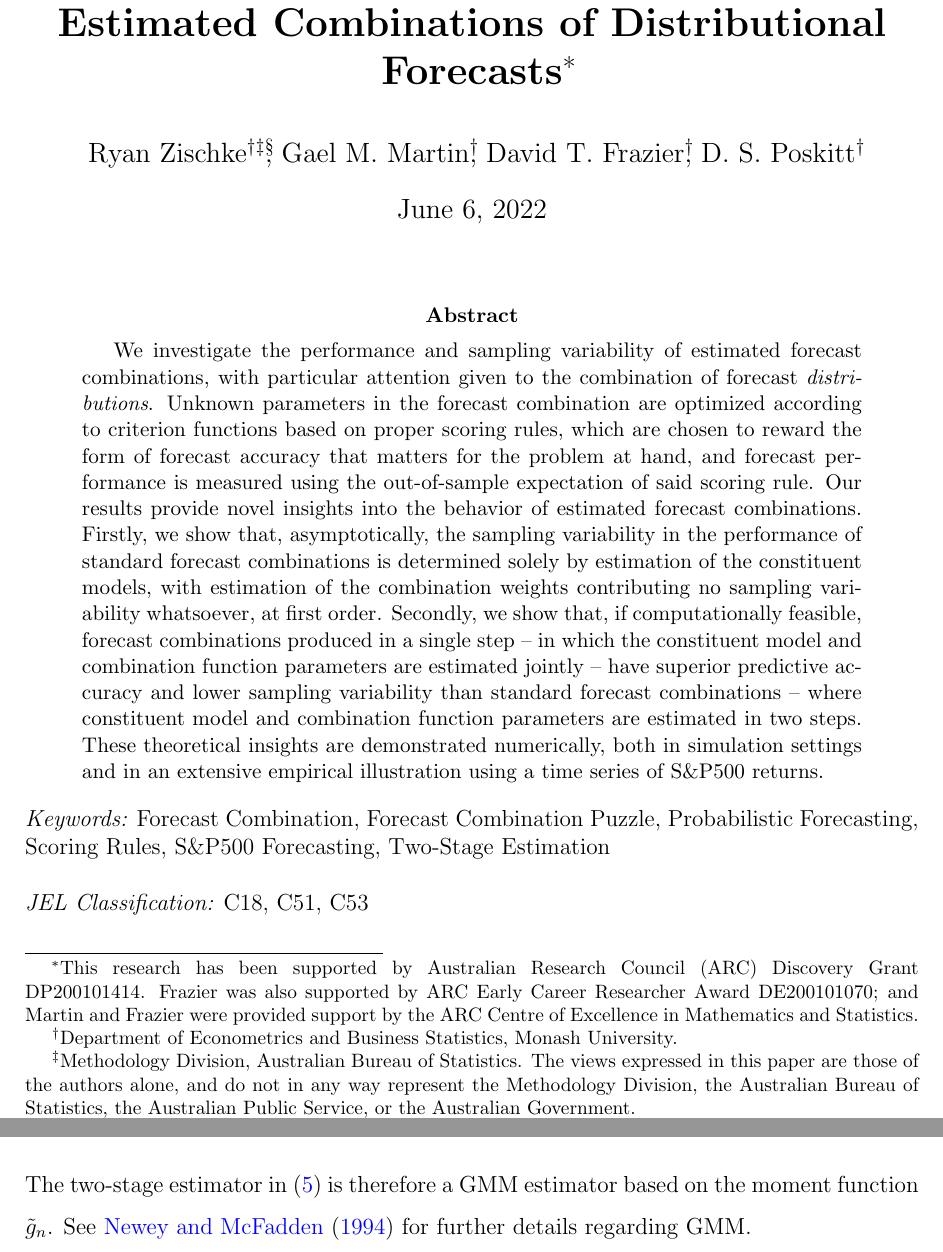
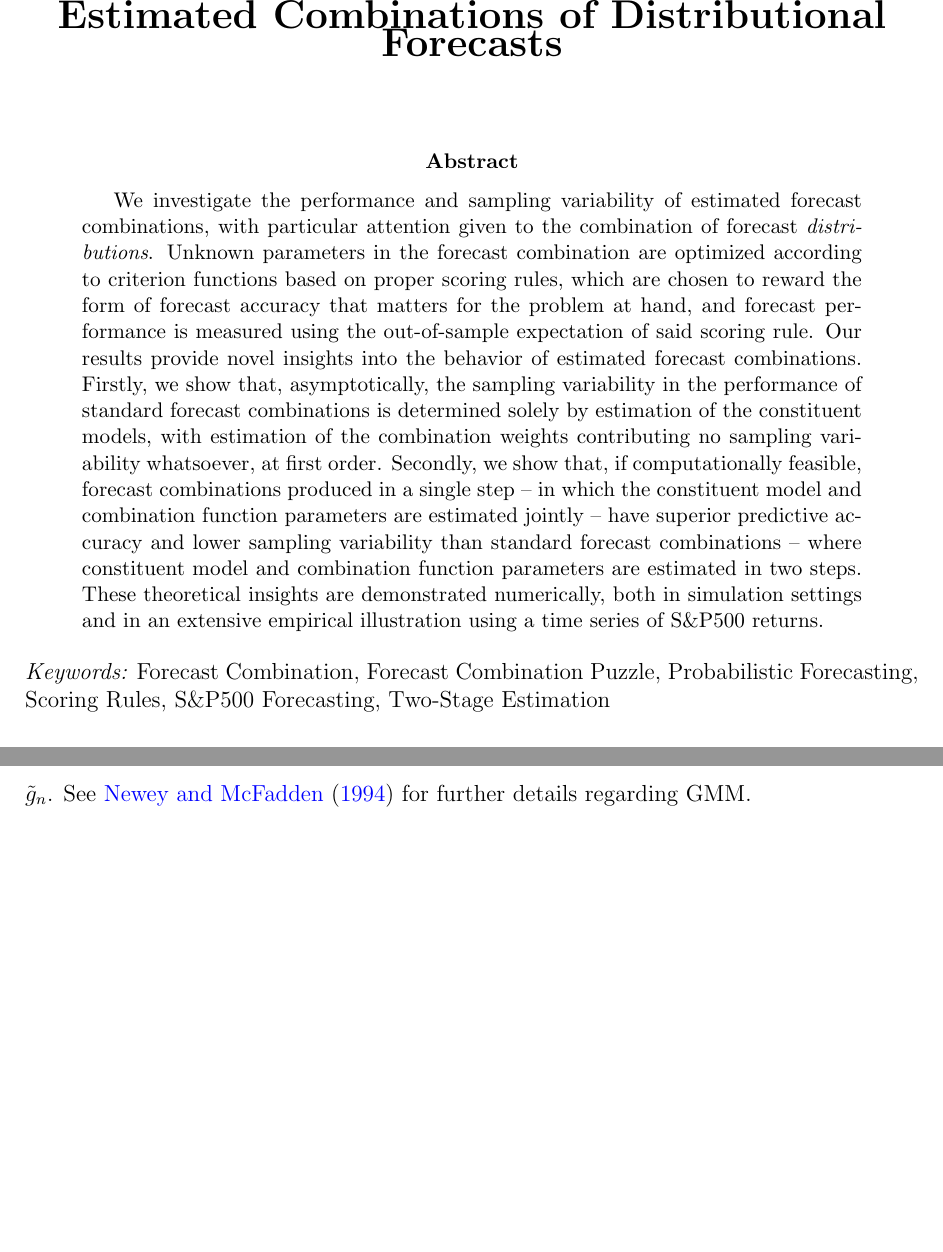
Before and after one commit to zisc/samp-var-comb, a LaTeX paper (detail/sampling_variability_forecast_combinations.tex): two parts of pages 1 and 35 of 42 before the commit and two parts of pages 1 and 41 of 48 after it, joined at a grey line, cut so that both start at the same text, the shorter picture padded with empty space. Compiled offline with pdfLaTeX.

Commit message:
Applied JBES template to the paper. It now runs to just over 41 pages, and we need to cut down to 35.

```diff
--- a/detail/sampling_variability_forecast_combinations.tex
+++ b/detail/sampling_variability_forecast_combinations.tex
@@ -3,12 +3,12 @@
 \documentclass[12pt]{article}
 
 % NOTE: To produce blinded version, replace "0" with "1" below.
-\newcommand{\blind}{0}
+\newcommand{\blind}{1}
 
 \addtolength{\oddsidemargin}{-.5in}%
 \addtolength{\evensidemargin}{-1in}%
 \addtolength{\textwidth}{1in}%
-\addtolength{\textheight}{1.8in}%
+\addtolength{\textheight}{1.7in}%
 \addtolength{\topmargin}{-1in}%
 
 \usepackage{amsfonts}
@@ -58,47 +58,43 @@
 \def\spacingset#1{\renewcommand{\baselinestretch}%
 {#1}\small\normalsize} \spacingset{1}
 
-\newcommand{\papertitle}{\bf The Impact of Sampling Variability on Estimated Combinations of Distributional Forecasts\protect\footnotemark[1]}
-\newcommand{\paperauthors}{Ryan Zischke\protect\footnotemark[2] \protect\footnotemark[3] \protect\footnotemark[4], Gael M. Martin\protect\footnotemark[2], David T. Frazier\protect\footnotemark[2], D. S. Poskitt\protect\footnotemark[2]}
+\newcommand{\papertitle}{\bf The Impact of Sampling Variability on Estimated Combinations of Distributional Forecasts}
 \newcommand{\funding}{This research has been supported by Australian Research Council (ARC) Discovery Grant DP200101414. Frazier was also supported by ARC Early Career Researcher Award DE200101070; and Martin and Frazier were provided support by the ARC Centre of Excellence in Mathematics and Statistics.}
-\newcommand{\ebsaffiliation}{Department of Econometrics and Business Statistics, Monash University.}
-\newcommand{\mdaffiliation}{Methodology Division, Australian Bureau of Statistics. The views expressed in this paper are those of the authors alone, and do not in any way represent the Methodology Division, the Australian Bureau of Statistics, the Australian Public Service, or the Australian Government.}
+\newcommand{\ebsaffiliation}{Department of Econometrics and Business Statistics, Monash University}
+\newcommand{\mddisclaimer}{The views expressed in this paper are those of the authors alone, and do not in any way represent the Methodology Division, the Australian Bureau of Statistics, the Australian Public Service, or the Australian Government.}
+\newcommand{\mdaffiliation}{Methodology Division, Australian Bureau of Statistics\protect\footnotemark[2]}
 \newcommand{\correspondingauthor}{Corresponding author \\ \indent\ \ \textit{E-mail address:} ryan.zischke@monash.edu.}
+\newcommand{\paperauthors}{Ryan Zischke\protect\footnotemark[1]\hspace{.2cm} \\ \ebsaffiliation \\ \mdaffiliation \\ and \\  Gael M. Martin \\ \ebsaffiliation \\ and \\ David T. Frazier \\ \ebsaffiliation \\ and \\ D. S. Poskitt \\ \ebsaffiliation}
 
 \if0\blind
 {
   \renewcommand{\thefootnote}{\fnsymbol{footnote}}
   \title{\papertitle}
-  \date{June 6, 2022}
   \author{\paperauthors}
   \maketitle
   \footnotetext[1]{\funding}
-  \footnotetext[2]{\ebsaffiliation}
-  \footnotetext[3]{\mdaffiliation}
-  \footnotetext[4]{\correspondingauthor}
+  \footnotetext[2]{\mddisclaimer}
   \setcounter{footnote}{0}
   \renewcommand{\thefootnote}{\arabic{footnote}}
 } \fi
 
-
 \if1\blind
 {
-  \spacingset{1.5}
   \bigskip
   \bigskip
   \bigskip
   \begin{center}
-    {\Large\bf The Impact of Sampling Variability on Estimated Combinations of Distributional Forecasts}
-  \end{center}
-  \smallskip
-  \spacingset{1}
+    {\LARGE\bf The Impact of Sampling Variability on Estimated Combinations of Distributional Forecasts}
+\end{center}
+  \medskip
 } \fi
 
+\bigskip
 \begin{abstract}
 We investigate the performance and sampling variability of estimated forecast combinations, with particular attention given to the combination of forecast \textit{distributions}. Unknown parameters in the forecast combination are optimized according to criterion functions based on proper scoring rules, which are chosen to reward the form of forecast accuracy that matters for the problem at hand, and forecast performance is measured using the out-of-sample expectation of said scoring rule. Our results provide novel insights into the behavior of estimated forecast combinations. Firstly, we show that, {asymptotically}, the sampling variability in the performance of standard forecast combinations is determined {solely} by estimation of the constituent models, with estimation of the combination weights contributing no sampling variability whatsoever, at first order. Secondly, we show that, if computationally feasible, forecast combinations produced in a single step -- in which the constituent model and combination function parameters are estimated jointly -- have superior {predictive }accuracy and lower sampling variability than standard forecast combinations -- where constituent model and combination function parameters are estimated in two steps. These theoretical insights are demonstrated numerically, both in simulation settings and in an extensive empirical illustration using a time series of S\&P500 returns.
 \end{abstract}
 
-\noindent{\it Keywords:}  Forecast Combination, Forecast Combination Puzzle, Probabilistic Forecasting, Scoring Rules, S\&P500 Forecasting, Two-Stage Estimation \if0\blind { \\ } \fi
+\noindent{\it Keywords:}  Forecast Combination, Forecast Combination Puzzle, Probabilistic Forecasting, Scoring Rules, S\&P500 Forecasting, Two-Stage Estimation
 
 \if0\blind
 {
```
Also changed, not shown: detail/sampling_variability_forecast_combinations.tex (28 more changed lines).
